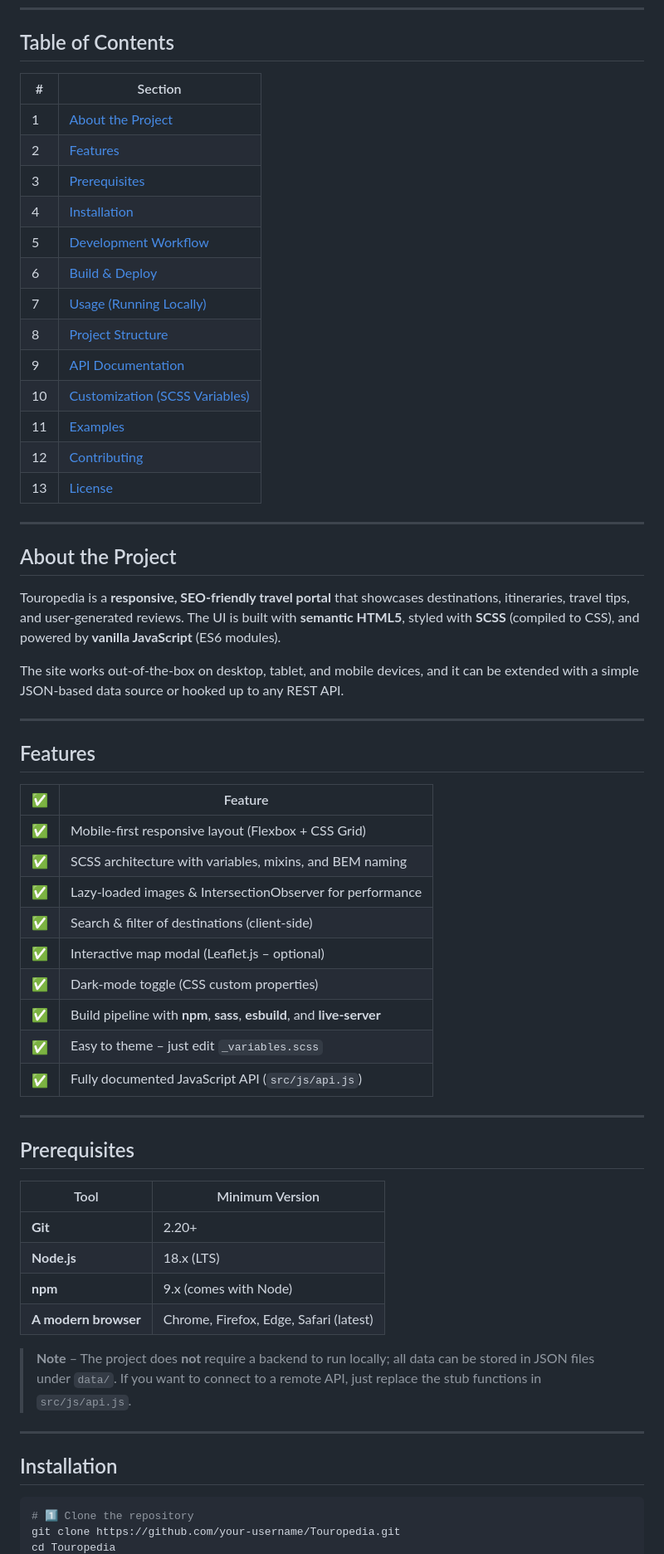
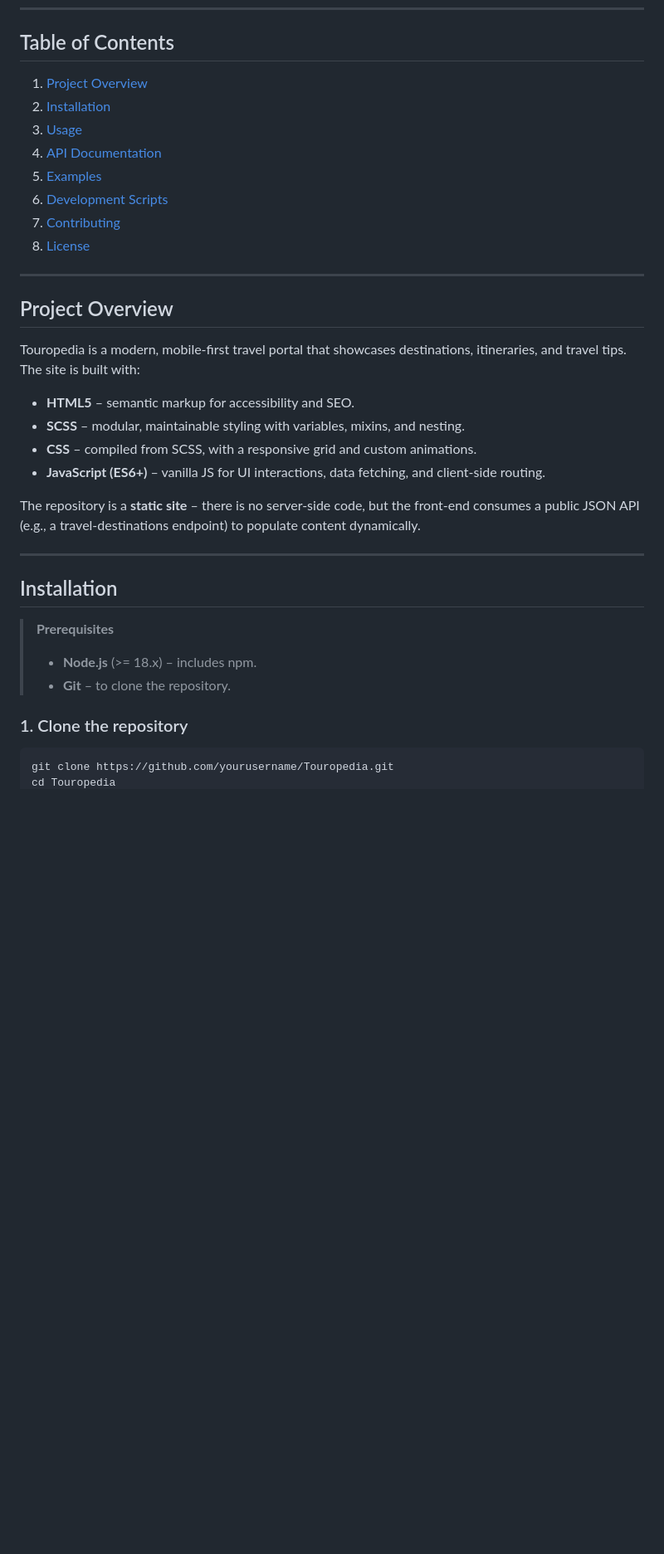
Before and after one commit to ni-sh-a-char/Touropedia, a Markdown page: docs/README.md, the part around one of its changes. Shown at 83% size. Rendered like a GitHub page; blank space fills up the shorter version.

````diff
--- a/docs/README.md
+++ b/docs/README.md
@@ -5,64 +5,38 @@
 
 ## Table of Contents
 
-| # | Section |
-|---|---------|
-| 1 | [About the Project](#about-the-project) |
-| 2 | [Features](#features) |
-| 3 | [Prerequisites](#prerequisites) |
-| 4 | [Installation](#installation) |
-| 5 | [Development Workflow](#development-workflow) |
-| 6 | [Build & Deploy](#build--deploy) |
-| 7 | [Usage (Running Locally)](#usage-running-locally) |
-| 8 | [Project Structure](#project-structure) |
-| 9 | [API Documentation](#api-documentation) |
-|10 | [Customization (SCSS Variables)](#customization-scss-variables) |
-|11 | [Examples](#examples) |
-|12 | [Contributing](#contributing) |
-|13 | [License](#license) |
+1. [Project Overview](#project-overview)
+2. [Installation](#installation)
+3. [Usage](#usage)
+4. [API Documentation](#api-documentation)
+5. [Examples](#examples)
+6. [Development Scripts](#development-scripts)
+7. [Contributing](#contributing)
+8. [License](#license)
 
 ---
 
-## About the Project
+## Project Overview
 
-Touropedia is a **responsive, SEO‑friendly travel portal** that showcases destinations, itineraries, travel tips, and user‑generated reviews. The UI is built with **semantic HTML5**, styled with **SCSS** (compiled to CSS), and powered by **vanilla JavaScript** (ES6 modules).
+Touropedia is a modern, mobile‑first travel portal that showcases destinations, itineraries, and travel tips. The site is built with:
 
-The site works out‑of‑the‑box on desktop, tablet, and mobile devices, and it can be extended with a simple JSON‑based data source or hooked up to any REST API.
+* **HTML5** – semantic markup for accessibility and SEO.
+* **SCSS** – modular, maintainable styling with variables, mixins, and nesting.
+* **CSS** – compiled from SCSS, with a responsive grid and custom animations.
+* **JavaScript (ES6+)** – vanilla JS for UI interactions, data fetching, and client‑side routing.
 
----
-
-## Features
-
-| ✅ | Feature |
-|---|---------|
-| ✅ | Mobile‑first responsive layout (Flexbox + CSS Grid) |
-| ✅ | SCSS architecture with variables, mixins, and BEM naming |
-| ✅ | Lazy‑loaded images & IntersectionObserver for performance |
-| ✅ | Search & filter of destinations (client‑side) |
-| ✅ | Interactive map modal (Leaflet.js – optional) |
-| ✅ | Dark‑mode toggle (CSS custom properties) |
-| ✅ | Build pipeline with **npm**, **sass**, **esbuild**, and **live‑server** |
-| ✅ | Easy to theme – just edit `_variables.scss` |
-| ✅ | Fully documented JavaScript API (`src/js/api.js`) |
-
----
-
-## Prerequisites
-
-| Tool | Minimum Version |
-|------|-----------------|
-| **Git** | 2.20+ |
-| **Node.js** | 18.x (LTS) |
-| **npm** | 9.x (comes with Node) |
-| **A modern browser** | Chrome, Firefox, Edge, Safari (latest) |
-
-> **Note** – The project does **not** require a backend to run locally; all data can be stored in JSON files under `data/`. If you want to connect to a remote API, just replace the stub functions in `src/js/api.js`.
+The repository is a **static site** – there is no server‑side code, but the front‑end consumes a public JSON API (e.g., a travel‑destinations endpoint) to populate content dynamically.
 
 ---
 
 ## Installation
 
+> **Prerequisites**
+> - **Node.js** (>= 18.x) – includes npm.
+> - **Git** – to clone the repository.
+
+### 1. Clone the repository
+
 ```bash
-# 1️⃣ Clone the repository
-git clone https://github.com/your‑username/Touropedia.git
+git clone https://github.com/yourusername/Touropedia.git
 cd Touropedia
````
Also changed, not shown: other parts of docs/README.md (+189 -108 lines).
